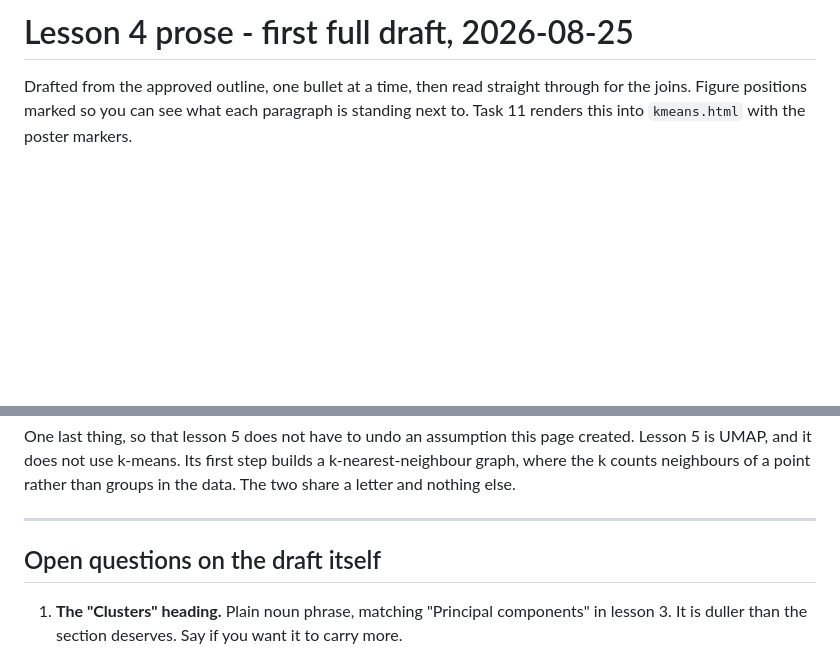
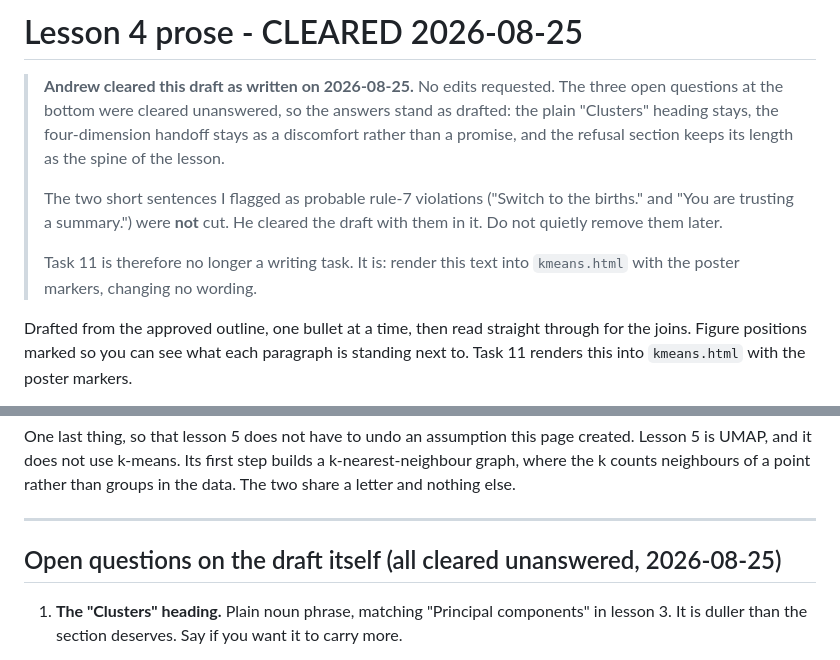
Before and after one commit to rauscha/shadowbox, a Markdown page: .handoff/LESSON-4-PROSE-DRAFT.md, 2 parts joined by grey strips. Drawn GitHub-style; blank space fills up the shorter version.

Commit message:
prose: lesson 4 draft cleared as written
Cleared with no edits and with the three open questions cleared unanswered, so
the drafted answers stand.

Recording explicitly that the two short sentences flagged as probable rule-7
violations were cleared with them in, so a later pass does not remove them as
a tidy-up.

Task 11 becomes a rendering task rather than a writing one.

Co-Authored-By: Claude Opus 5 <noreply@anthropic.com>

```diff
--- a/.handoff/LESSON-4-PROSE-DRAFT.md
+++ b/.handoff/LESSON-4-PROSE-DRAFT.md
@@ -1,4 +1,17 @@
-# Lesson 4 prose - first full draft, 2026-08-25
+# Lesson 4 prose - CLEARED 2026-08-25
+
+> **Andrew cleared this draft as written on 2026-08-25.** No edits requested.
+> The three open questions at the bottom were cleared unanswered, so the
+> answers stand as drafted: the plain "Clusters" heading stays, the
+> four-dimension handoff stays as a discomfort rather than a promise, and the
+> refusal section keeps its length as the spine of the lesson.
+>
+> The two short sentences I flagged as probable rule-7 violations ("Switch to
+> the births." and "You are trusting a summary.") were **not** cut. He cleared
+> the draft with them in it. Do not quietly remove them later.
+>
+> Task 11 is therefore no longer a writing task. It is: render this text into
+> `kmeans.html` with the poster markers, changing no wording.
 
 Drafted from the approved outline, one bullet at a time, then read straight
 through for the joins. Figure positions marked so you can see what each
@@ -219,7 +232,7 @@ groups in the data. The two share a letter and nothing else.
 
 ---
 
-## Open questions on the draft itself
+## Open questions on the draft itself (all cleared unanswered, 2026-08-25)
 
 1. **The "Clusters" heading.** Plain noun phrase, matching "Principal
    components" in lesson 3. It is duller than the section deserves. Say if you
```
